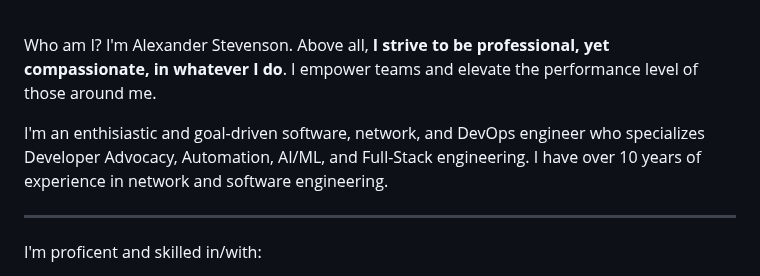
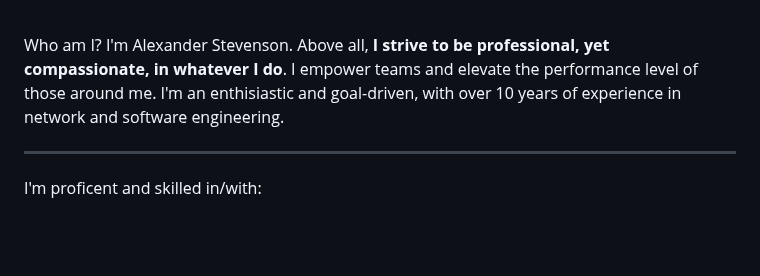
Before and after one commit to xanderstevenson/xanderstevenson.github.io, a Markdown page: README.md, the part around the change. GitHub-like rendering; blank space fills up the shorter version.

```diff
--- a/README.md
+++ b/README.md
@@ -9,9 +9,7 @@
 
 <br>
 
-Who am I? I'm Alexander Stevenson. Above all, **I strive to be professional, yet compassionate, in whatever I do**. I empower teams and elevate the performance level of those around me.
-
-I'm an enthisiastic and goal-driven software, network, and DevOps engineer who specializes Developer Advocacy, Automation, AI/ML, and Full-Stack engineering. I have over 10 years of experience in network and software engineering.
+Who am I? I'm Alexander Stevenson. Above all, **I strive to be professional, yet compassionate, in whatever I do**. I empower teams and elevate the performance level of those around me. I'm an enthisiastic and goal-driven, with over 10 years of experience in network and software engineering.
 
 <hr>
 
```
